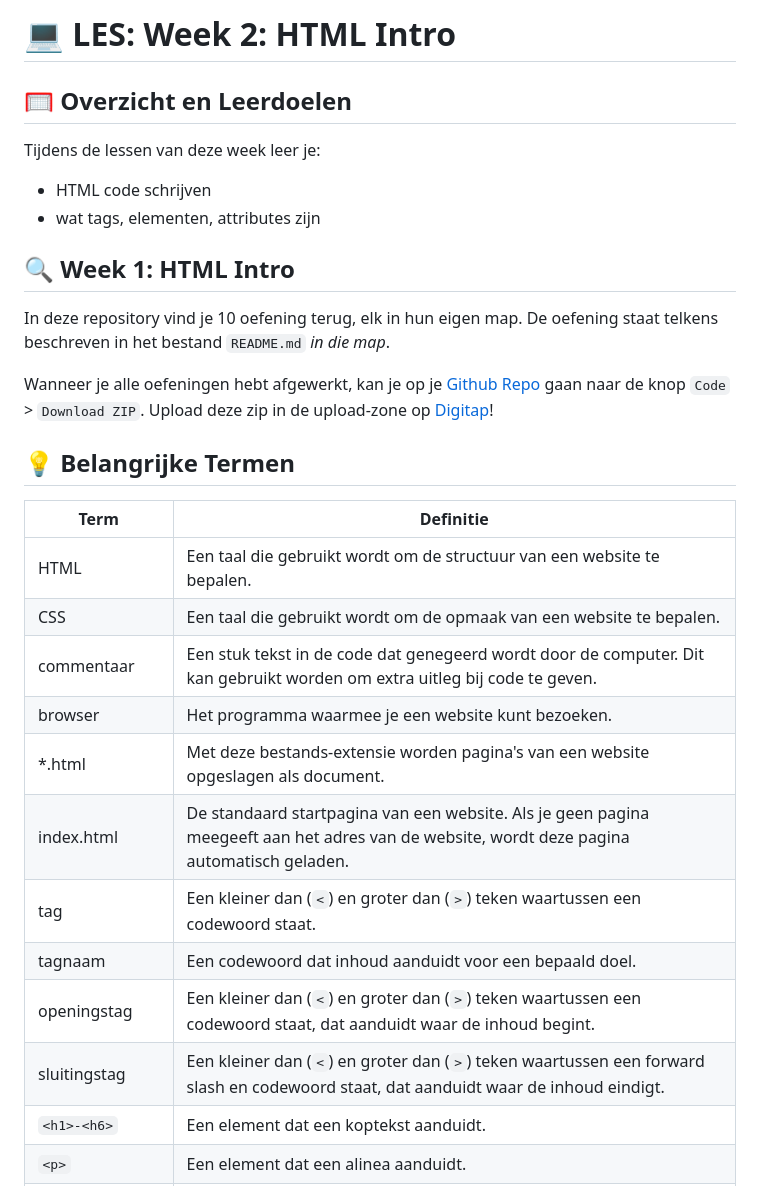
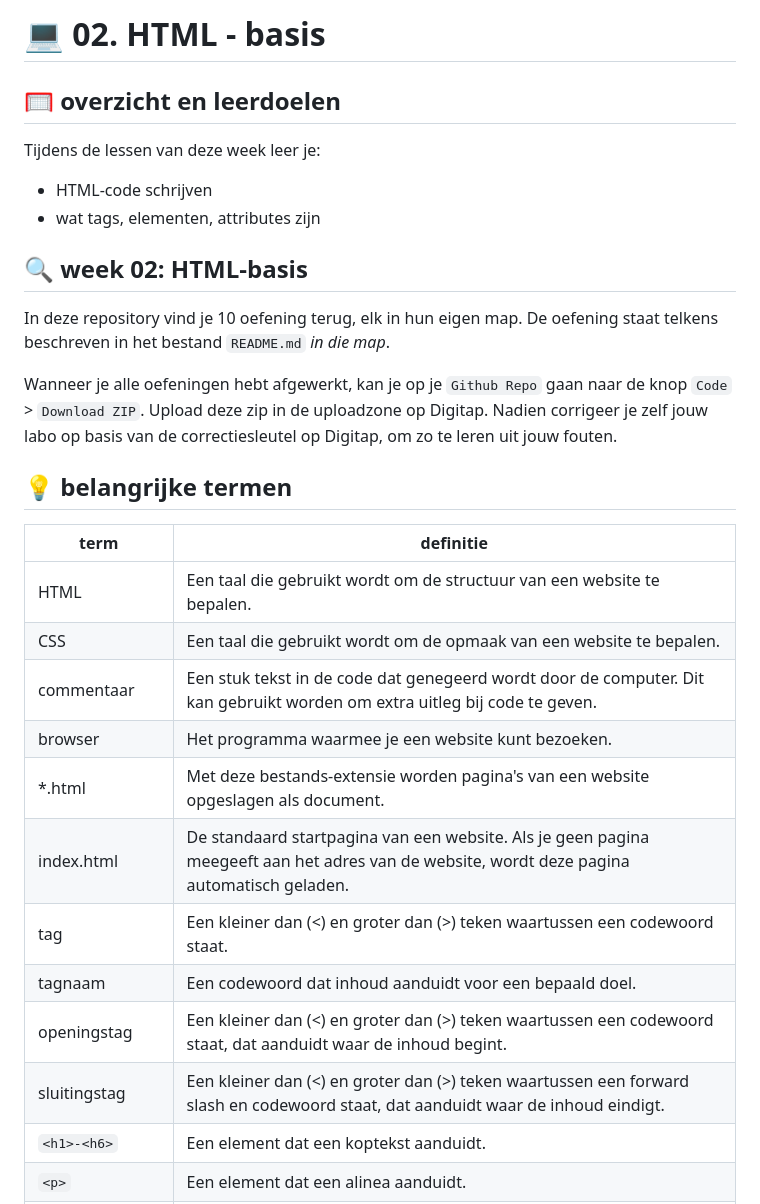
Before and after one commit to AP-IT-GH/23-24-web-intro-w02-younesssamg, a Markdown page: README.md, the part around one of its changes. Drawn GitHub-style.

Commit message:
Update README.md
links naar Digitap verwijderen + typo's

```diff
--- a/README.md
+++ b/README.md
@@ -1,31 +1,31 @@
-# 💻 LES: Week 2: HTML Intro
+# 💻 02. HTML - basis
 
-## 🥅 Overzicht en Leerdoelen
+## 🥅 overzicht en leerdoelen
 
 Tijdens de lessen van deze week leer je:
- - HTML code schrijven
+ - HTML-code schrijven
  - wat tags, elementen, attributes zijn
 
-## 🔍 Week 1: HTML Intro
+## 🔍 week 02: HTML-basis
 
 In deze repository vind je 10 oefening terug, elk in hun eigen map. De oefening staat telkens beschreven in het bestand `README.md` *in die map*.
 
-Wanneer je alle oefeningen hebt afgewerkt, kan je op je [Github Repo](https://classroom.github.com/a/DVKbsbLg) gaan naar de knop `Code` > `Download ZIP`. Upload deze zip in de upload-zone op [Digitap](https://learning.ap.be/course/view.php?id=58872#section-5)!
+Wanneer je alle oefeningen hebt afgewerkt, kan je op je `Github Repo` gaan naar de knop `Code` > `Download ZIP`. Upload deze zip in de uploadzone op Digitap. Nadien corrigeer je zelf jouw labo op basis van de correctiesleutel op Digitap, om zo te leren uit jouw fouten.
 
-## 💡 Belangrijke Termen
+## 💡 belangrijke termen
 
-| Term                 | Definitie                                                                                                                                  |
+| term                 | definitie                                                                                                                                  |
 | -------------------- | ------------------------------------------------------------------------------------------------------------------------------------------ |
 | HTML                 | Een taal die gebruikt wordt om de structuur van een website te bepalen.                                                                    |
 | CSS                  | Een taal die gebruikt wordt om de opmaak van een website te bepalen.                                                                       |
 | commentaar           | Een stuk tekst in de code dat genegeerd wordt door de computer. Dit kan gebruikt worden om extra uitleg bij code te geven.                 |
 | browser              | Het programma waarmee je een website kunt bezoeken.                                                                                        |
-| *.html               | Met deze bestands-extensie worden pagina's van een website opgeslagen als document.                                                        |
+| \*.html              | Met deze bestands-extensie worden pagina's van een website opgeslagen als document.                                                        |
 | index.html           | De standaard startpagina van een website. Als je geen pagina meegeeft aan het adres van de website, wordt deze pagina automatisch geladen. |
-| tag                  | Een kleiner dan (`<`) en groter dan (`>`) teken waartussen een codewoord staat.                                                            |
+| tag                  | Een kleiner dan (<) en groter dan (>) teken waartussen een codewoord staat.                                                                |
 | tagnaam              | Een codewoord dat inhoud aanduidt voor een bepaald doel.                                                                                   |
-| openingstag          | Een kleiner dan (`<`) en groter dan (`>`) teken waartussen een codewoord staat, dat aanduidt waar de inhoud begint.                        |
-| sluitingstag         | Een kleiner dan (`<`) en groter dan (`>`) teken waartussen een forward slash en codewoord staat, dat aanduidt waar de inhoud eindigt.      |
+| openingstag          | Een kleiner dan (<) en groter dan (>) teken waartussen een codewoord staat, dat aanduidt waar de inhoud begint.                            |
+| sluitingstag         | Een kleiner dan (<) en groter dan (>) teken waartussen een forward slash en codewoord staat, dat aanduidt waar de inhoud eindigt.          |
 | `<h1>-<h6>`          | Een element dat een koptekst aanduidt.                                                                                                     |
 | `<p>`                | Een element dat een alinea aanduidt.                                                                                                       |
 | `<img>`              | Een element dat een afbeelding aanduidt. De attributes src en alt zijn verplicht voor dit element.                                         |
```
Also changed, not shown: other parts of README.md (+4 -4 lines).
